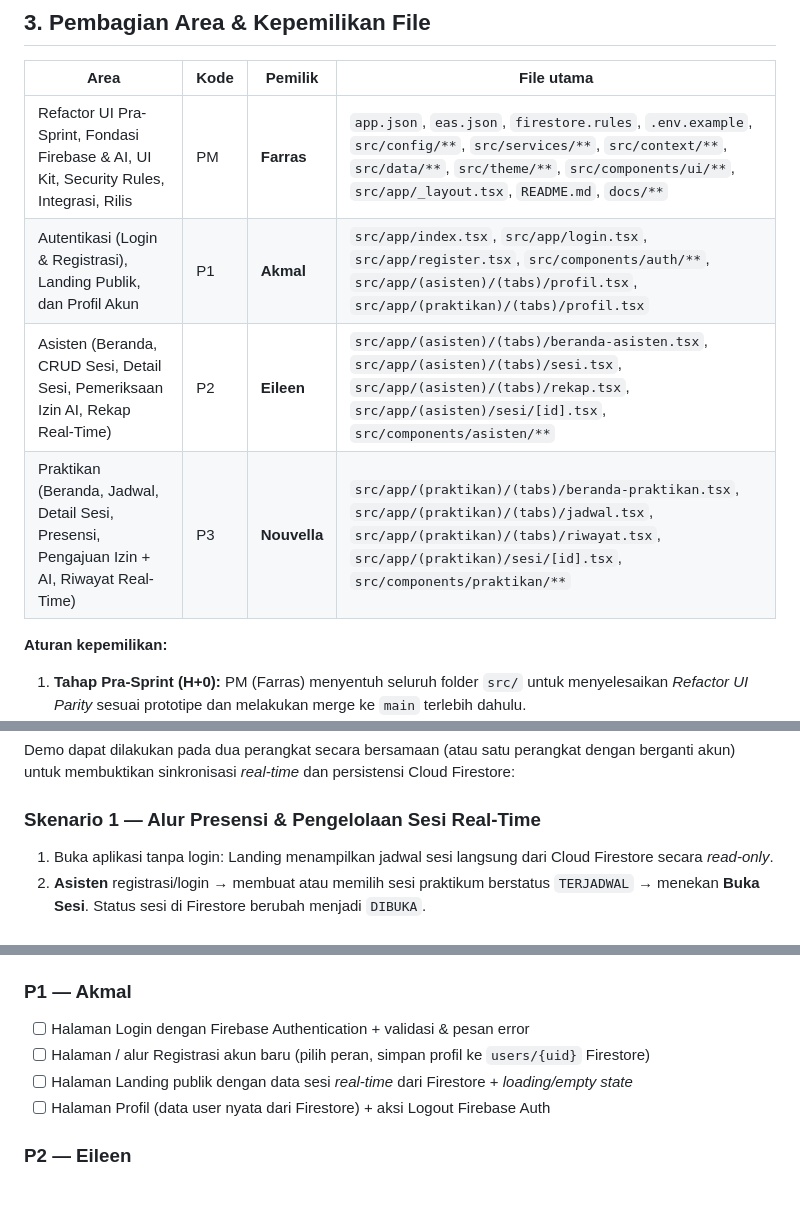
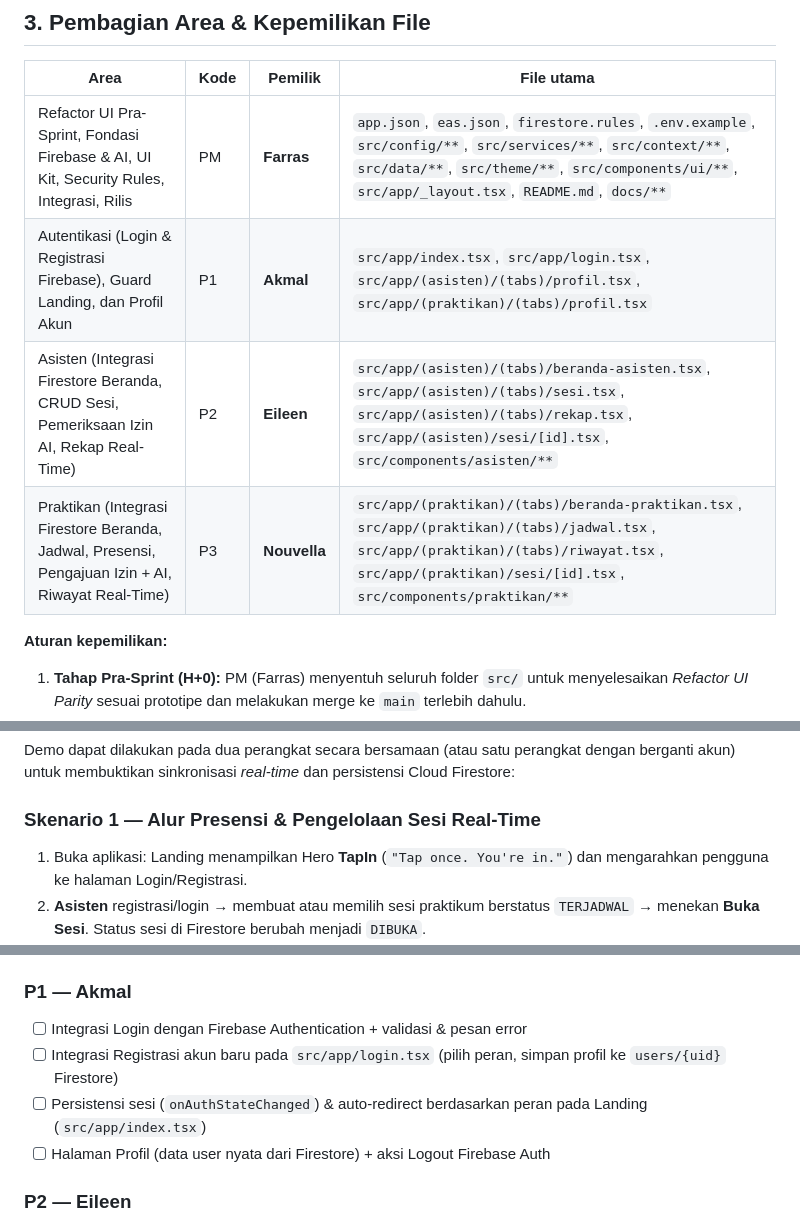
Before and after one commit to AkmalFazli27/practicum-attendance-app, a Markdown page: docs/sprints/sprint-2.md, 3 parts joined by grey strips. Drawn GitHub-style; blank space fills up the shorter version.

```diff
--- a/docs/sprints/sprint-2.md
+++ b/docs/sprints/sprint-2.md
@@ -59,9 +59,9 @@ Jangan menambah dependensi atau fitur di luar daftar ini tanpa persetujuan PM.
 | Area | Kode | Pemilik | File utama |
 | ---- | ---- | ------- | ---------- |
 | Refactor UI Pra-Sprint, Fondasi Firebase & AI, UI Kit, Security Rules, Integrasi, Rilis | PM | **Farras** | `app.json`, `eas.json`, `firestore.rules`, `.env.example`, `src/config/**`, `src/services/**`, `src/context/**`, `src/data/**`, `src/theme/**`, `src/components/ui/**`, `src/app/_layout.tsx`, `README.md`, `docs/**` |
-| Autentikasi (Login & Registrasi), Landing Publik, dan Profil Akun | P1 | **Akmal** | `src/app/index.tsx`, `src/app/login.tsx`, `src/app/register.tsx`, `src/components/auth/**`, `src/app/(asisten)/(tabs)/profil.tsx`, `src/app/(praktikan)/(tabs)/profil.tsx` |
-| Asisten (Beranda, CRUD Sesi, Detail Sesi, Pemeriksaan Izin AI, Rekap Real-Time) | P2 | **Eileen** | `src/app/(asisten)/(tabs)/beranda-asisten.tsx`, `src/app/(asisten)/(tabs)/sesi.tsx`, `src/app/(asisten)/(tabs)/rekap.tsx`, `src/app/(asisten)/sesi/[id].tsx`, `src/components/asisten/**` |
-| Praktikan (Beranda, Jadwal, Detail Sesi, Presensi, Pengajuan Izin + AI, Riwayat Real-Time) | P3 | **Nouvella** | `src/app/(praktikan)/(tabs)/beranda-praktikan.tsx`, `src/app/(praktikan)/(tabs)/jadwal.tsx`, `src/app/(praktikan)/(tabs)/riwayat.tsx`, `src/app/(praktikan)/sesi/[id].tsx`, `src/components/praktikan/**` |
+| Autentikasi (Login & Registrasi Firebase), Guard Landing, dan Profil Akun | P1 | **Akmal** | `src/app/index.tsx`, `src/app/login.tsx`, `src/app/(asisten)/(tabs)/profil.tsx`, `src/app/(praktikan)/(tabs)/profil.tsx` |
+| Asisten (Integrasi Firestore Beranda, CRUD Sesi, Pemeriksaan Izin AI, Rekap Real-Time) | P2 | **Eileen** | `src/app/(asisten)/(tabs)/beranda-asisten.tsx`, `src/app/(asisten)/(tabs)/sesi.tsx`, `src/app/(asisten)/(tabs)/rekap.tsx`, `src/app/(asisten)/sesi/[id].tsx`, `src/components/asisten/**` |
+| Praktikan (Integrasi Firestore Beranda, Jadwal, Presensi, Pengajuan Izin + AI, Riwayat Real-Time) | P3 | **Nouvella** | `src/app/(praktikan)/(tabs)/beranda-praktikan.tsx`, `src/app/(praktikan)/(tabs)/jadwal.tsx`, `src/app/(praktikan)/(tabs)/riwayat.tsx`, `src/app/(praktikan)/sesi/[id].tsx`, `src/components/praktikan/**` |
 
 **Aturan kepemilikan:**
 1. **Tahap Pra-Sprint (H+0):** PM (Farras) menyentuh seluruh folder `src/` untuk menyelesaikan *Refactor UI Parity* sesuai prototipe dan melakukan merge ke `main` terlebih dahulu.
@@ -256,7 +258,7 @@ Irama harian:
 Demo dapat dilakukan pada dua perangkat secara bersamaan (atau satu perangkat dengan berganti akun) untuk membuktikan sinkronisasi *real-time* dan persistensi Cloud Firestore:
 
 ### Skenario 1 — Alur Presensi & Pengelolaan Sesi Real-Time
-1. Buka aplikasi tanpa login: Landing menampilkan jadwal sesi langsung dari Cloud Firestore secara *read-only*.
+1. Buka aplikasi: Landing menampilkan Hero **TapIn** (`"Tap once. You're in."`) dan mengarahkan pengguna ke halaman Login/Registrasi.
 2. **Asisten** registrasi/login → membuat atau memilih sesi praktikum berstatus `TERJADWAL` → menekan **Buka Sesi**. Status sesi di Firestore berubah menjadi `DIBUKA`.
 3. **Praktikan** login → melihat sesi tersebut langsung berstatus `DIBUKA` secara *real-time* di Beranda/Jadwal → melakukan **Presensi** melalui sheet konfirmasi.
 4. Praktikan mencoba melakukan presensi kedua pada sesi yang sama → sistem menolak dan menampilkan waktu presensi pertama.
@@ -295,9 +297,9 @@ Demo dapat dilakukan pada dua perangkat secara bersamaan (atau satu perangkat de
 - [ ] Review & merge PR harian, build APK EAS, gladi demo, dan tag `v0.2-sprint2`
 
 ### P1 — Akmal
-- [ ] Halaman Login dengan Firebase Authentication + validasi & pesan error
-- [ ] Halaman / alur Registrasi akun baru (pilih peran, simpan profil ke `users/{uid}` Firestore)
-- [ ] Halaman Landing publik dengan data sesi *real-time* dari Firestore + *loading/empty state*
+- [ ] Integrasi Login dengan Firebase Authentication + validasi & pesan error
+- [ ] Integrasi Registrasi akun baru pada `src/app/login.tsx` (pilih peran, simpan profil ke `users/{uid}` Firestore)
+- [ ] Persistensi sesi (`onAuthStateChanged`) & auto-redirect berdasarkan peran pada Landing (`src/app/index.tsx`)
 - [ ] Halaman Profil (data user nyata dari Firestore) + aksi Logout Firebase Auth
 
 ### P2 — Eileen
```
Also changed, not shown: other parts of docs/sprints/sprint-2.md (+17 -15 lines).
